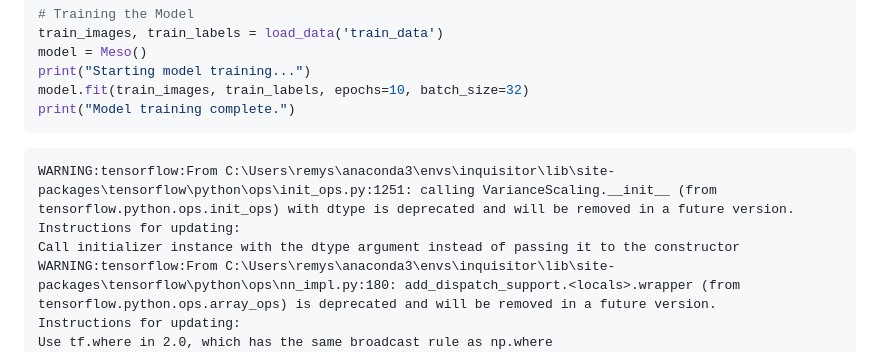
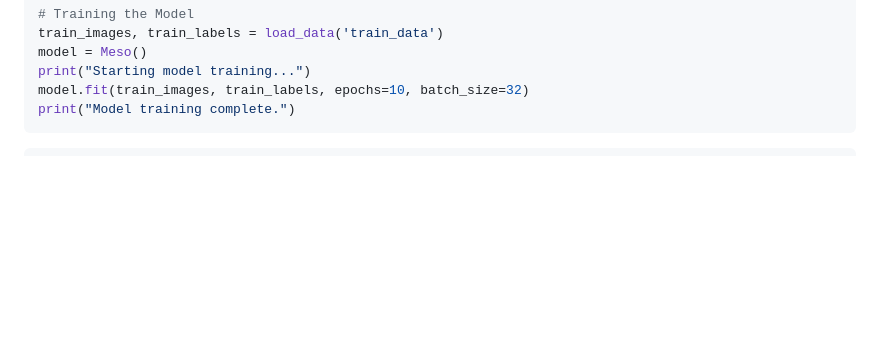
Before and after one commit to DSmith215/The-Inquistor, a Markdown page: README.md, the part around the change. Rendered like a GitHub page; blank space fills up the shorter version.

````diff
--- a/README.md
+++ b/README.md
@@ -102,12 +102,7 @@ model.fit(train_images, train_labels, epochs=10, batch_size=32)
 print("Model training complete.")
 ```
 
-    WARNING:tensorflow:From C:\Users\remys\anaconda3\envs\inquisitor\lib\site-packages\tensorflow\python\ops\init_ops.py:1251: calling VarianceScaling.__init__ (from tensorflow.python.ops.init_ops) with dtype is deprecated and will be removed in a future version.
-    Instructions for updating:
-    Call initializer instance with the dtype argument instead of passing it to the constructor
-    WARNING:tensorflow:From C:\Users\remys\anaconda3\envs\inquisitor\lib\site-packages\tensorflow\python\ops\nn_impl.py:180: add_dispatch_support.<locals>.wrapper (from tensorflow.python.ops.array_ops) is deprecated and will be removed in a future version.
-    Instructions for updating:
-    Use tf.where in 2.0, which has the same broadcast rule as np.where
+
     Starting model training...
     Epoch 1/10
     626/626 [==============================] - 44s 70ms/sample - loss: 0.7518 - acc: 0.7093
````
